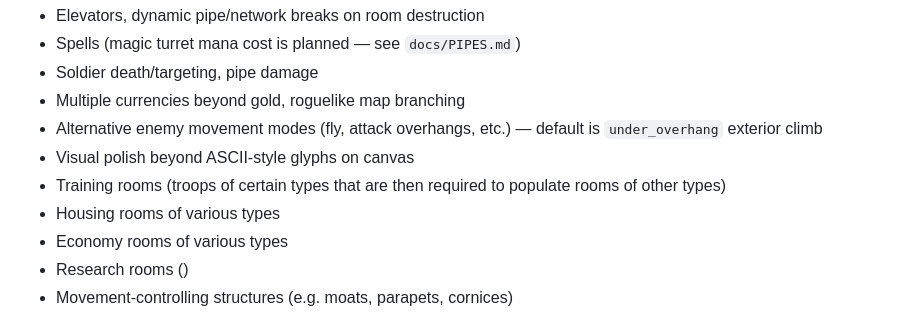
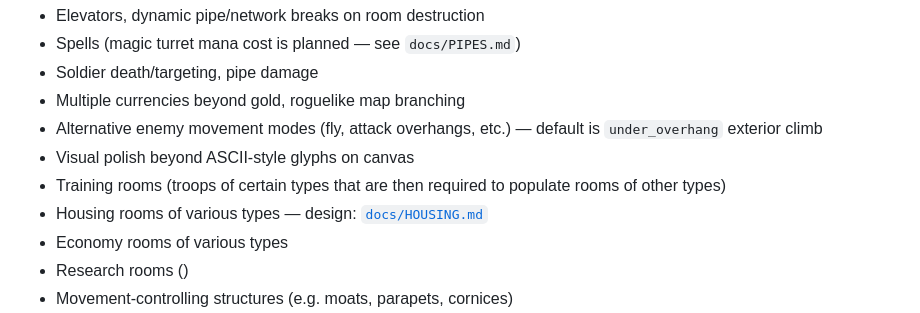
Before and after one commit to katerberg/wizard-tower-builder, a Markdown page: README.md, the part around the change. Drawn GitHub-style.

```diff
--- a/README.md
+++ b/README.md
@@ -254,7 +254,7 @@ flowchart TB
 - Alternative enemy movement modes (fly, attack overhangs, etc.) — default is `under_overhang` exterior climb
 - Visual polish beyond ASCII-style glyphs on canvas
 - Training rooms (troops of certain types that are then required to populate rooms of other types)
-- Housing rooms of various types
+- Housing rooms of various types — design: [`docs/HOUSING.md`](docs/HOUSING.md)
 - Economy rooms of various types
 - Research rooms ()
 - Movement-controlling structures (e.g. moats, parapets, cornices)
```
Also changed, not shown: docs/HOUSING.md (added, +346 -0 lines), docs/INFRASTRUCTURE.md (+2 -0 lines).
